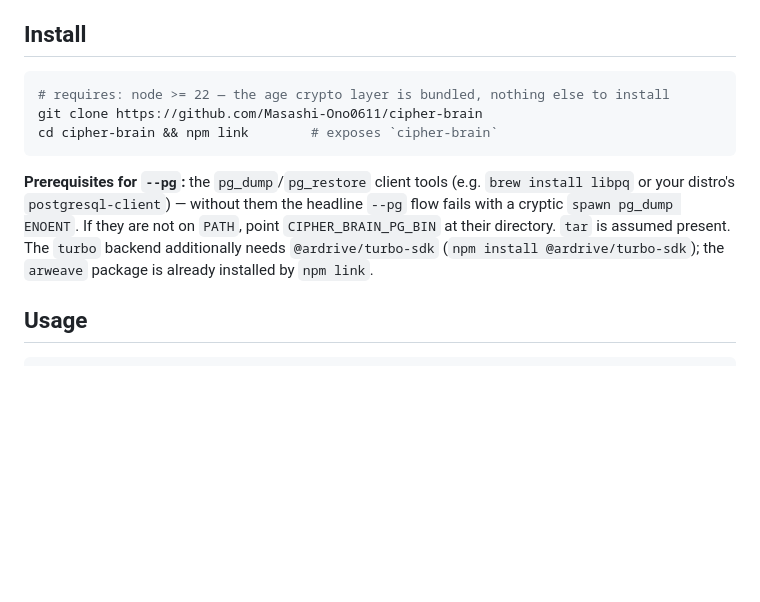
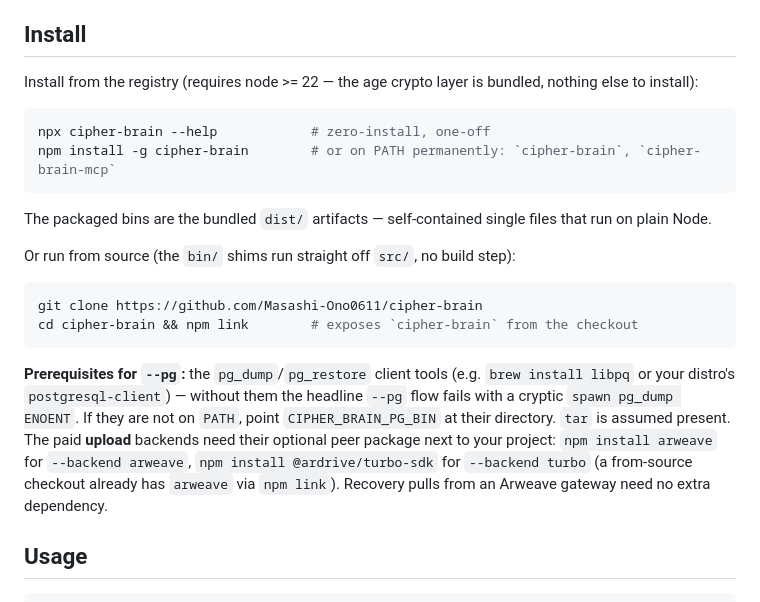
Before and after one commit to Masashi-Ono0611/cipher-brain, a Markdown page: README.md, the part around the change. Rendered like a GitHub page; blank space fills up the shorter version.

Commit message:
docs: registry install becomes the Install headline
npx / global install from the registry lead the Install section;
git clone + npm link stays as the from-source path (bin/ shims run
straight off src/, the packaged bins are the bundled dist/ artifacts).
Clarify that upload backends need their optional peer package under a
registry install, while gateway recovery pulls need no extra dependency.

Addresses #66 (does not close)

Co-Authored-By: Claude Fable 5 <noreply@anthropic.com>
Claude-Session: https://claude.ai/code/session_01E9HjUqqoe5aa7tJvnnJWa1

````diff
--- a/README.md
+++ b/README.md
@@ -57,19 +57,33 @@ A post-quantum hybrid recipient (via an age plugin) is on the roadmap.
 
 ## Install
 
+Install from the registry (requires node >= 22 — the age crypto layer is
+bundled, nothing else to install):
+
 ```sh
-# requires: node >= 22 — the age crypto layer is bundled, nothing else to install
+npx cipher-brain --help            # zero-install, one-off
+npm install -g cipher-brain        # or on PATH permanently: `cipher-brain`, `cipher-brain-mcp`
+```
+
+The packaged bins are the bundled `dist/` artifacts — self-contained single
+files that run on plain Node.
+
+Or run from source (the `bin/` shims run straight off `src/`, no build step):
+
+```sh
 git clone https://github.com/Masashi-Ono0611/cipher-brain
-cd cipher-brain && npm link        # exposes `cipher-brain`
+cd cipher-brain && npm link        # exposes `cipher-brain` from the checkout
 ```
 
 **Prerequisites for `--pg`:** the `pg_dump`/`pg_restore` client tools (e.g.
 `brew install libpq` or your distro's `postgresql-client`) — without them the
 headline `--pg` flow fails with a cryptic `spawn pg_dump ENOENT`. If they are not
 on `PATH`, point `CIPHER_BRAIN_PG_BIN` at their directory. `tar` is assumed
-present. The `turbo` backend additionally needs `@ardrive/turbo-sdk`
-(`npm install @ardrive/turbo-sdk`); the `arweave` package is already installed by
-`npm link`.
+present. The paid **upload** backends need their optional peer package next to
+your project: `npm install arweave` for `--backend arweave`,
+`npm install @ardrive/turbo-sdk` for `--backend turbo` (a from-source checkout
+already has `arweave` via `npm link`). Recovery pulls from an Arweave gateway
+need no extra dependency.
 
 ## Usage
 
````
